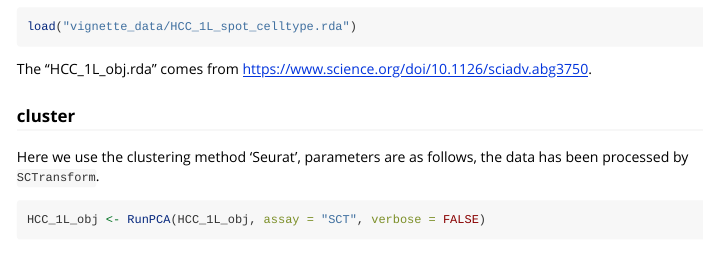
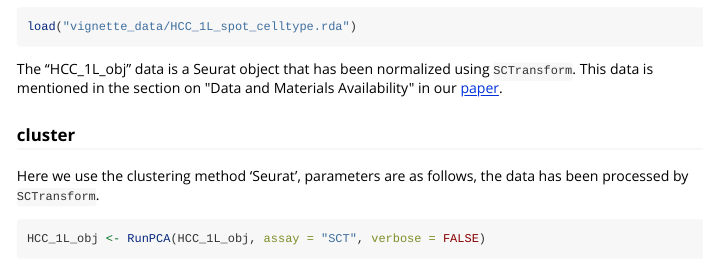
Before and after one commit to compbioNJU/SpaTopic, an R Markdown document (vignettes/CellTopic_analysis.Rmd): the page in a window 1100 px wide, from 460 px down. Rendered offline with R 4.5, knitr and Pandoc, with nearby package versions; some code elsewhere in the file could not run offline; long lines of code are wrapped; common packages that the code uses without loading them are loaded.

Commit message:
Add paper publication information and some data source information.

````diff
--- a/vignettes/CellTopic_analysis.Rmd
+++ b/vignettes/CellTopic_analysis.Rmd
@@ -32,7 +32,7 @@ load("vignette_data/HCC_1L_obj.rda")
 load("vignette_data/HCC_1L_spot_celltype.rda")
 ```
 
-The "HCC_1L_obj.rda" comes from <https://www.science.org/doi/10.1126/sciadv.abg3750>.
+The "HCC_1L_obj" data is a Seurat object that has been normalized using `SCTransform`. This data is mentioned in the section on \"Data and Materials Availability\" in our [paper](https://www.science.org/doi/10.1126/sciadv.adp4942#sec-4).
 
 ### cluster
 
````
Also changed, not shown: vignettes/Spatial_expansion.Rmd (+2 -0 lines), README.md, 3 other files.
